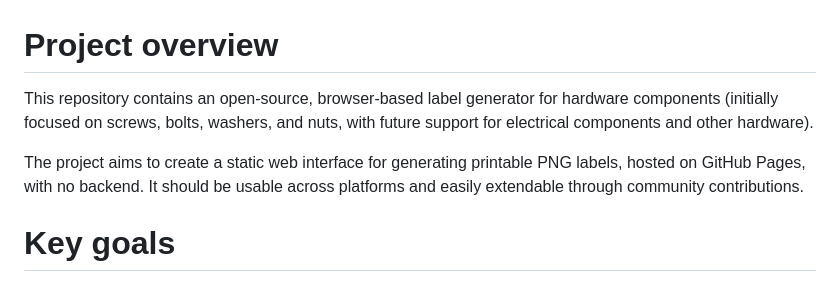
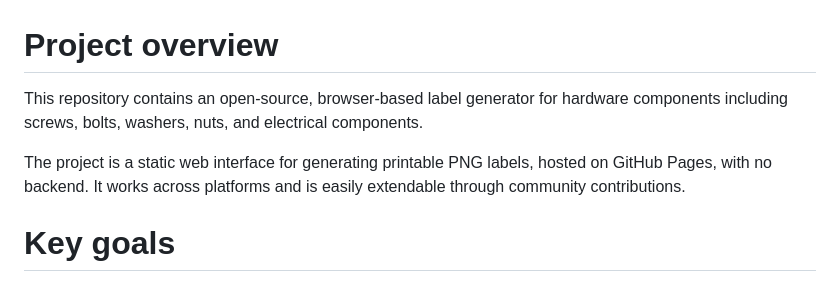
Before and after one commit to timmmmmmmmm/halagen, a Markdown page: CLAUDE.md, the part around the change printed below. GitHub-like rendering.

```diff
--- a/CLAUDE.md
+++ b/CLAUDE.md
@@ -1,7 +1,7 @@
 # Project overview
-This repository contains an open-source, browser-based label generator for hardware components (initially focused on screws, bolts, washers, and nuts, with future support for electrical components and other hardware).
+This repository contains an open-source, browser-based label generator for hardware components including screws, bolts, washers, nuts, and electrical components.
 
-The project aims to create a static web interface for generating printable PNG labels, hosted on GitHub Pages, with no backend. It should be usable across platforms and easily extendable through community contributions.
+The project is a static web interface for generating printable PNG labels, hosted on GitHub Pages, with no backend. It works across platforms and is easily extendable through community contributions.
 
 # Key goals
 - Create a browser-based label generator that works without a backend
```
Also changed, not shown: other parts of CLAUDE.md (+17 -17 lines).
